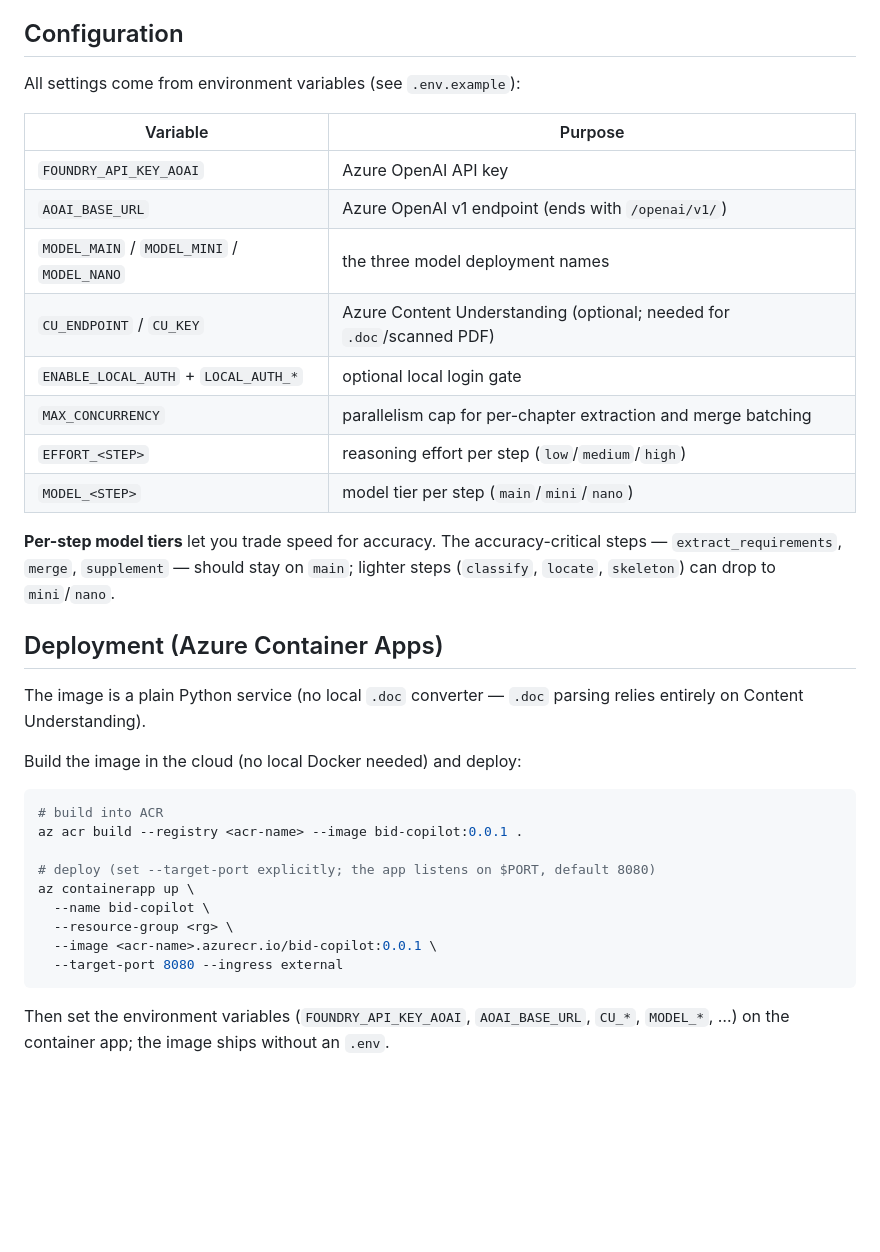
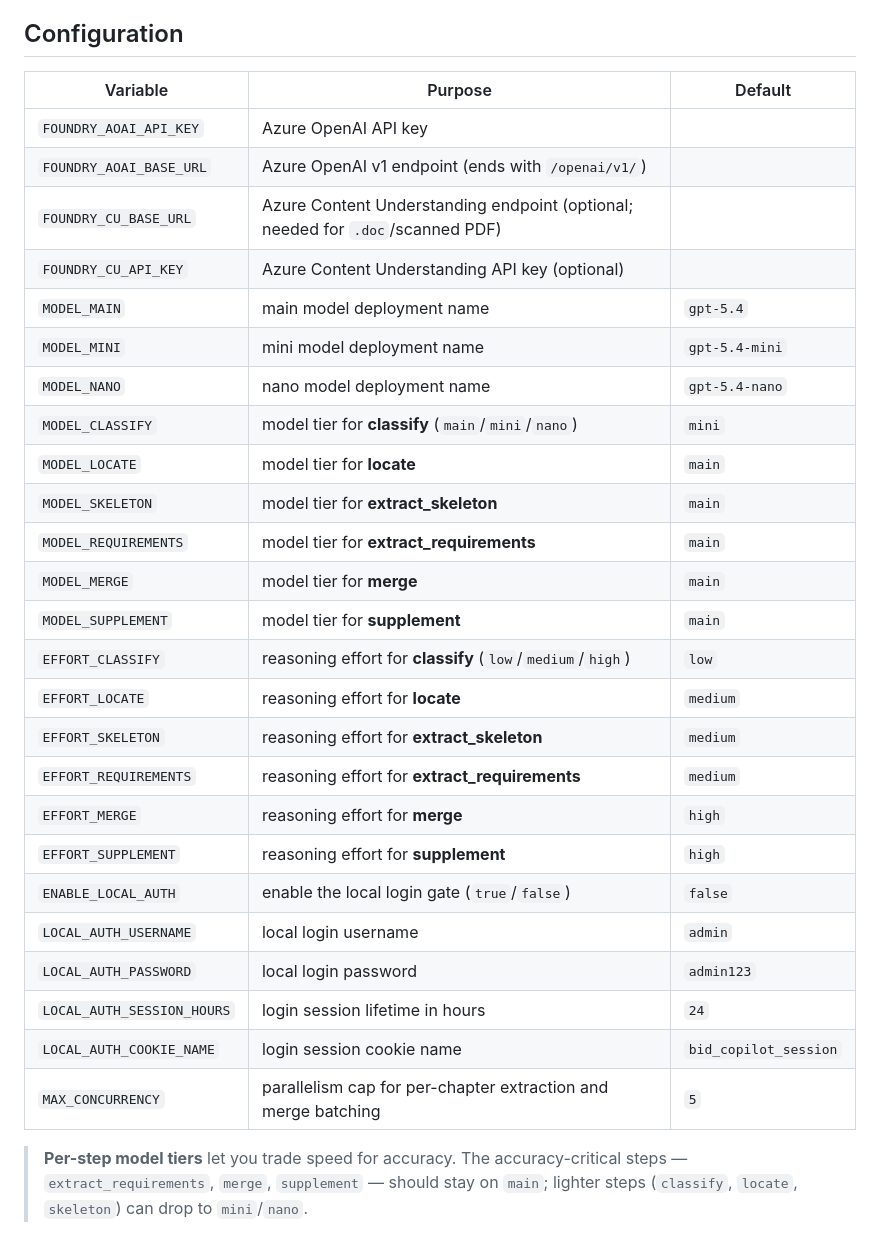
Before and after one commit to HeyJiqingCode/BidCopilot, a Markdown page: README.md, the part around one of its changes. Rendered like a GitHub page; blank space fills up the shorter version.

````diff
--- a/README.md
+++ b/README.md
@@ -77,37 +75,32 @@ PYTHONPATH=src .venv/bin/pytest -q
 
 ## Configuration
 
-All settings come from environment variables (see `.env.example`):
+| Variable | Purpose | Default |
+|---|---|---|
+| `FOUNDRY_AOAI_API_KEY` | Azure OpenAI API key | |
+| `FOUNDRY_AOAI_BASE_URL` | Azure OpenAI v1 endpoint (ends with `/openai/v1/`) | |
+| `FOUNDRY_CU_BASE_URL` | Azure Content Understanding endpoint (optional; needed for `.doc`/scanned PDF) | |
+| `FOUNDRY_CU_API_KEY` | Azure Content Understanding API key (optional) | |
+| `MODEL_MAIN` | main model deployment name | `gpt-5.4` |
+| `MODEL_MINI` | mini model deployment name | `gpt-5.4-mini` |
+| `MODEL_NANO` | nano model deployment name | `gpt-5.4-nano` |
+| `MODEL_CLASSIFY` | model tier for **classify** (`main`/`mini`/`nano`) | `mini` |
+| `MODEL_LOCATE` | model tier for **locate** | `main` |
+| `MODEL_SKELETON` | model tier for **extract_skeleton** | `main` |
+| `MODEL_REQUIREMENTS` | model tier for **extract_requirements** | `main` |
+| `MODEL_MERGE` | model tier for **merge** | `main` |
+| `MODEL_SUPPLEMENT` | model tier for **supplement** | `main` |
+| `EFFORT_CLASSIFY` | reasoning effort for **classify** (`low`/`medium`/`high`) | `low` |
+| `EFFORT_LOCATE` | reasoning effort for **locate** | `medium` |
+| `EFFORT_SKELETON` | reasoning effort for **extract_skeleton** | `medium` |
+| `EFFORT_REQUIREMENTS` | reasoning effort for **extract_requirements** | `medium` |
+| `EFFORT_MERGE` | reasoning effort for **merge** | `high` |
+| `EFFORT_SUPPLEMENT` | reasoning effort for **supplement** | `high` |
+| `ENABLE_LOCAL_AUTH` | enable the local login gate (`true`/`false`) | `false` |
+| `LOCAL_AUTH_USERNAME` | local login username | `admin` |
+| `LOCAL_AUTH_PASSWORD` | local login password | `admin123` |
+| `LOCAL_AUTH_SESSION_HOURS` | login session lifetime in hours | `24` |
+| `LOCAL_AUTH_COOKIE_NAME` | login session cookie name | `bid_copilot_session` |
+| `MAX_CONCURRENCY` | parallelism cap for per-chapter extraction and merge batching | `5` |
 
-| Variable | Purpose |
-|---|---|
-| `FOUNDRY_API_KEY_AOAI` | Azure OpenAI API key |
-| `AOAI_BASE_URL` | Azure OpenAI v1 endpoint (ends with `/openai/v1/`) |
-| `MODEL_MAIN` / `MODEL_MINI` / `MODEL_NANO` | the three model deployment names |
-| `CU_ENDPOINT` / `CU_KEY` | Azure Content Understanding (optional; needed for `.doc`/scanned PDF) |
-| `ENABLE_LOCAL_AUTH` + `LOCAL_AUTH_*` | optional local login gate |
-| `MAX_CONCURRENCY` | parallelism cap for per-chapter extraction and merge batching |
-| `EFFORT_<STEP>` | reasoning effort per step (`low`/`medium`/`high`) |
-| `MODEL_<STEP>` | model tier per step (`main`/`mini`/`nano`) |
-
-**Per-step model tiers** let you trade speed for accuracy. The accuracy-critical steps — `extract_requirements`, `merge`, `supplement` — should stay on `main`; lighter steps (`classify`, `locate`, `skeleton`) can drop to `mini`/`nano`.
-
-## Deployment (Azure Container Apps)
-
-The image is a plain Python service (no local `.doc` converter — `.doc` parsing relies entirely on Content Understanding).
-
-Build the image in the cloud (no local Docker needed) and deploy:
-
-```bash
-# build into ACR
-az acr build --registry <acr-name> --image bid-copilot:0.0.1 .
-
-# deploy (set --target-port explicitly; the app listens on $PORT, default 8080)
-az containerapp up \
-  --name bid-copilot \
-  --resource-group <rg> \
-  --image <acr-name>.azurecr.io/bid-copilot:0.0.1 \
-  --target-port 8080 --ingress external
-```
-
-Then set the environment variables (`FOUNDRY_API_KEY_AOAI`, `AOAI_BASE_URL`, `CU_*`, `MODEL_*`, …) on the container app; the image ships without an `.env`.
+> **Per-step model tiers** let you trade speed for accuracy. The accuracy-critical steps — `extract_requirements`, `merge`, `supplement` — should stay on `main`; lighter steps (`classify`, `locate`, `skeleton`) can drop to `mini`/`nano`.
````
Also changed, not shown: other parts of README.md (+40 -42 lines), assets/web-1.png (added), assets/web-2.png (added).
